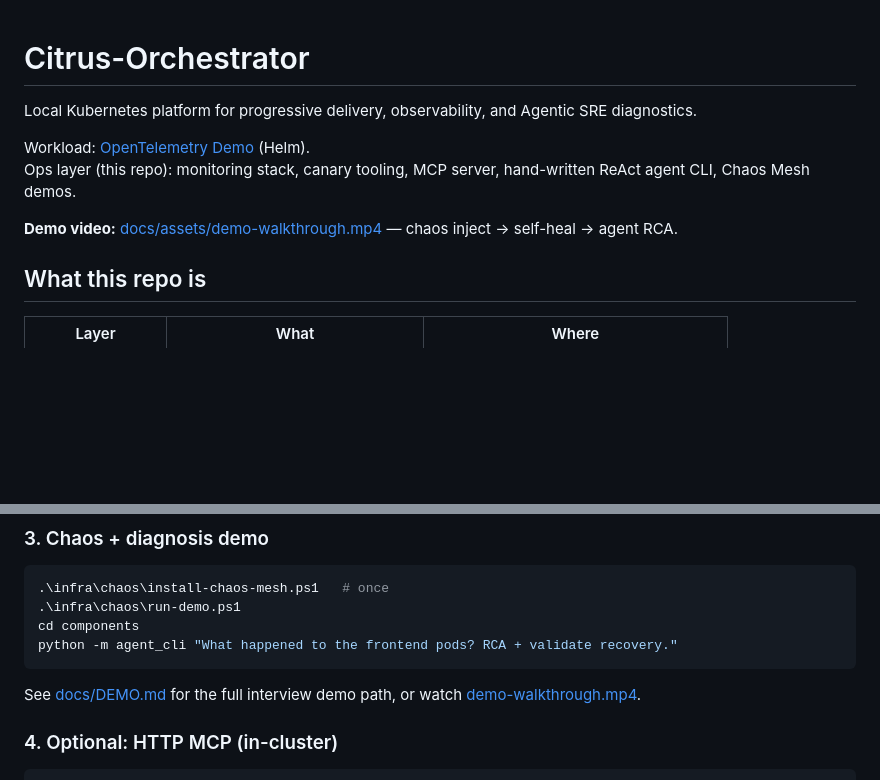
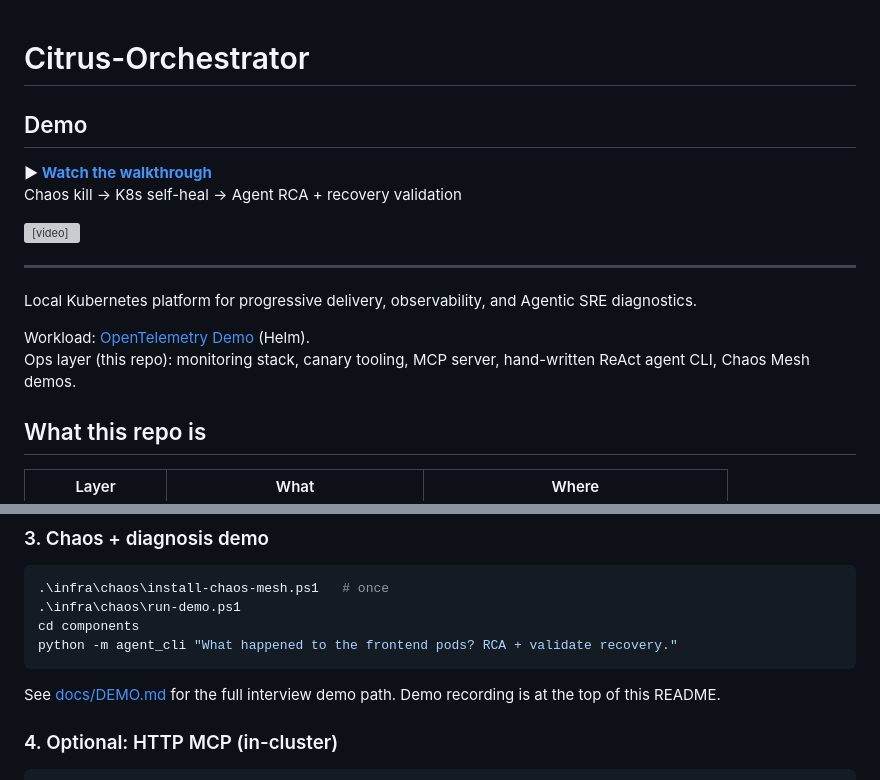
Before and after one commit to zihanKuang/Citrus-Orchestrator, a Markdown page: README.md, 2 parts joined by grey strips. Rendered like a GitHub page; blank space fills up the shorter version; grey boxes are pictures that could not be loaded.

Commit message:
docs(README): enhance demo section with video walkthrough and update references for clarity

````diff
--- a/README.md
+++ b/README.md
@@ -1,11 +1,20 @@
 # Citrus-Orchestrator
+
+## Demo
+
+**▶ [Watch the walkthrough](docs/assets/demo-walkthrough.mp4)**
+Chaos kill → K8s self-heal → Agent RCA + recovery validation
+
+<video src="docs/assets/demo-walkthrough.mp4" controls width="100%">
+Your browser does not support video. <a href="docs/assets/demo-walkthrough.mp4">Open demo-walkthrough.mp4</a>
+</video>
+
+---
 
 Local Kubernetes platform for progressive delivery, observability, and Agentic SRE diagnostics.
 
 Workload: [OpenTelemetry Demo](https://github.com/open-telemetry/opentelemetry-demo) (Helm).
 Ops layer (this repo): monitoring stack, canary tooling, MCP server, hand-written ReAct agent CLI, Chaos Mesh demos.
-
-**Demo video:** [docs/assets/demo-walkthrough.mp4](docs/assets/demo-walkthrough.mp4) — chaos inject → self-heal → agent RCA.
 
 ## What this repo is
 
@@ -82,7 +91,7 @@ cd components
 python -m agent_cli "What happened to the frontend pods? RCA + validate recovery."
 ```
 
-See [docs/DEMO.md](docs/DEMO.md) for the full interview demo path, or watch [demo-walkthrough.mp4](docs/assets/demo-walkthrough.mp4).
+See [docs/DEMO.md](docs/DEMO.md) for the full interview demo path. Demo recording is at the top of this README.
 
 ### 4. Optional: HTTP MCP (in-cluster)
 
````
